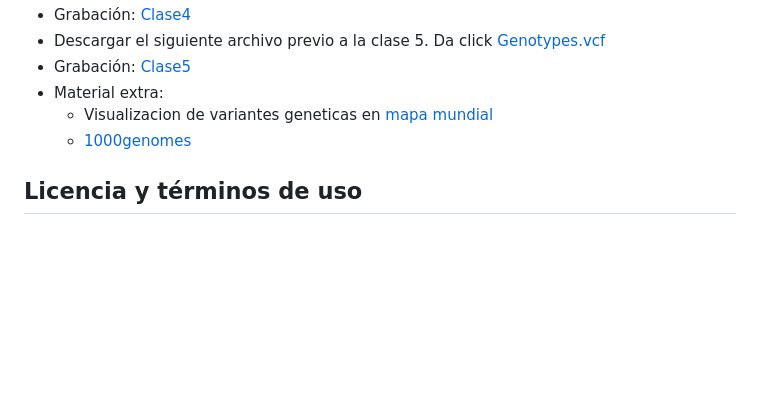
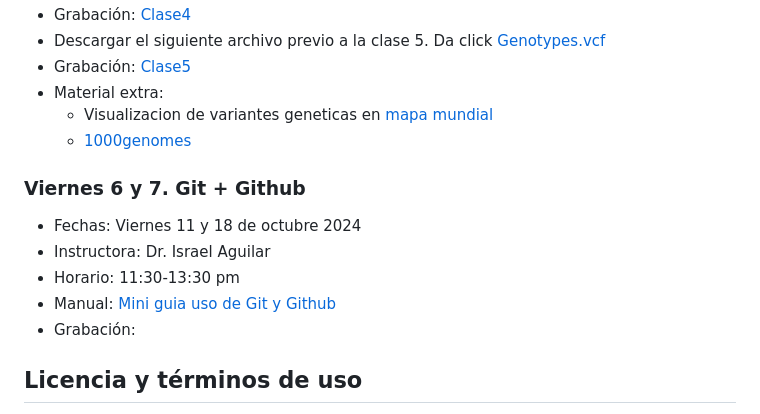
Before and after one commit to EveliaCoss/ViernesBioinfo2024_parte2, a Markdown page: README.md, the part around the change. Rendered like a GitHub page; blank space fills up the shorter version.

```diff
--- a/README.md
+++ b/README.md
@@ -121,6 +121,15 @@ Este calendario se base en el [Calendario de la UNAM](https://www.dgae-siae.unam
     + Visualizacion de variantes geneticas en [mapa mundial](https://popgen.uchicago.edu/ggv/?data=%221000genomes%22&chr=7&pos=5460748)
     + [1000genomes](https://ftp.1000genomes.ebi.ac.uk/vol1/ftp/release/20130502/)
 
+### Viernes 6 y 7. Git + Github
+
+- Fechas: Viernes 11 y 18 de octubre 2024
+- Instructora: Dr. Israel Aguilar
+- Horario: 11:30-13:30 pm
+- Manual: [Mini guia uso de Git y Github](https://drive.google.com/file/d/1PyjbZ30Z3FCgZsDV-3jEyySS2tpCFD9G/view?usp=sharing)
+- Grabación:
+
+
 ## Licencia y términos de uso
 
 El material de los VieRnes de Bioinformatica se distribuye públicamente a través de este repositorio GitHub bajo la [Licencia No Comercial Creative Commons 4.0](https://creativecommons.org/licenses/by-nc/4.0/).
```
